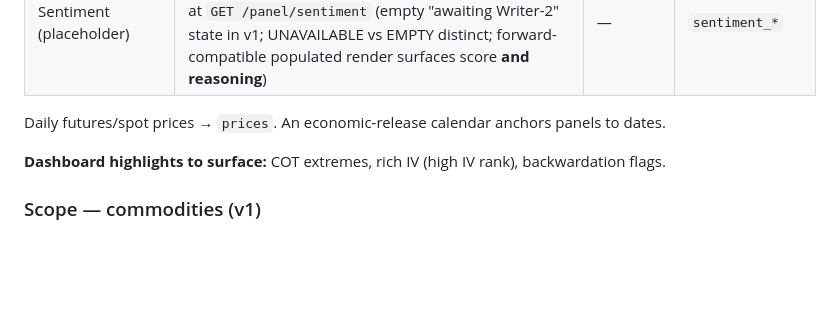
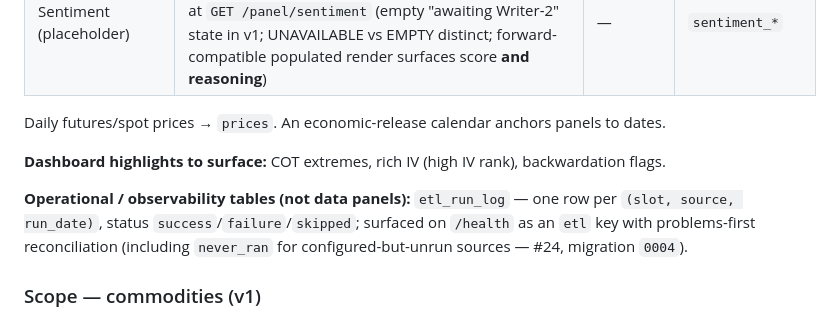
Before and after one commit to GrapeIsGrape/CommodityDashboard, a Markdown page: CLAUDE.md, the part around one of its changes. Drawn GitHub-style; blank space fills up the shorter version.

```diff
--- a/CLAUDE.md
+++ b/CLAUDE.md
@@ -78,6 +78,8 @@ Daily futures/spot prices → `prices`. An economic-release calendar anchors pan
 
 **Dashboard highlights to surface:** COT extremes, rich IV (high IV rank), backwardation flags.
 
+**Operational / observability tables (not data panels):** `etl_run_log` — one row per `(slot, source, run_date)`, status `success`/`failure`/`skipped`; surfaced on `/health` as an `etl` key with problems-first reconciliation (including `never_ran` for configured-but-unrun sources — #24, migration `0004`).
+
 ### Scope — commodities (v1)
 Precious metals (GC/GLD, SI/SLV, PL, PA), base metals (HG, Aluminum, Zinc, Nickel), energy (CL, BZ, NG, RB, HO), grains/oilseeds (ZC, ZS, ZM, ZL, ZW/KE/MW, ZR, ZO), softs (KC, SB, CC, CT, OJ, LBR), livestock (LE, GF, HE). Macro context: TLT, VTI, QQQ. The canonical list lives in the symbol config, not here.
 
```
Also changed, not shown: other parts of CLAUDE.md (+6 -6 lines), docs/roadmap.md (+6 -6 lines).
